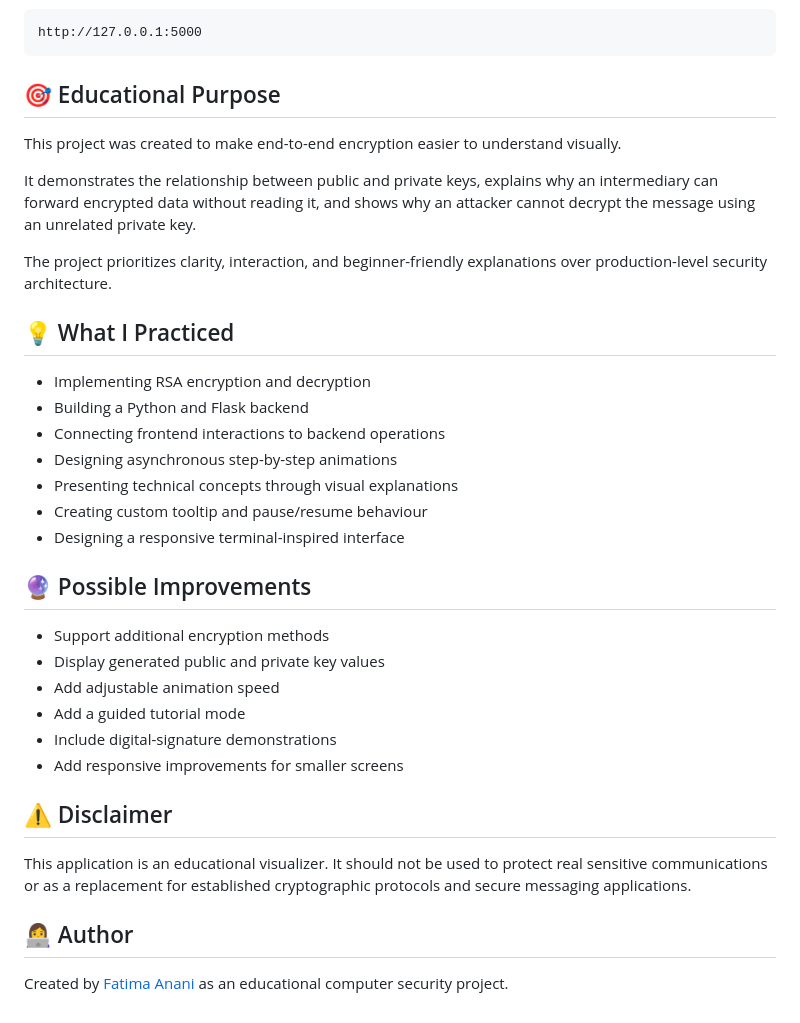
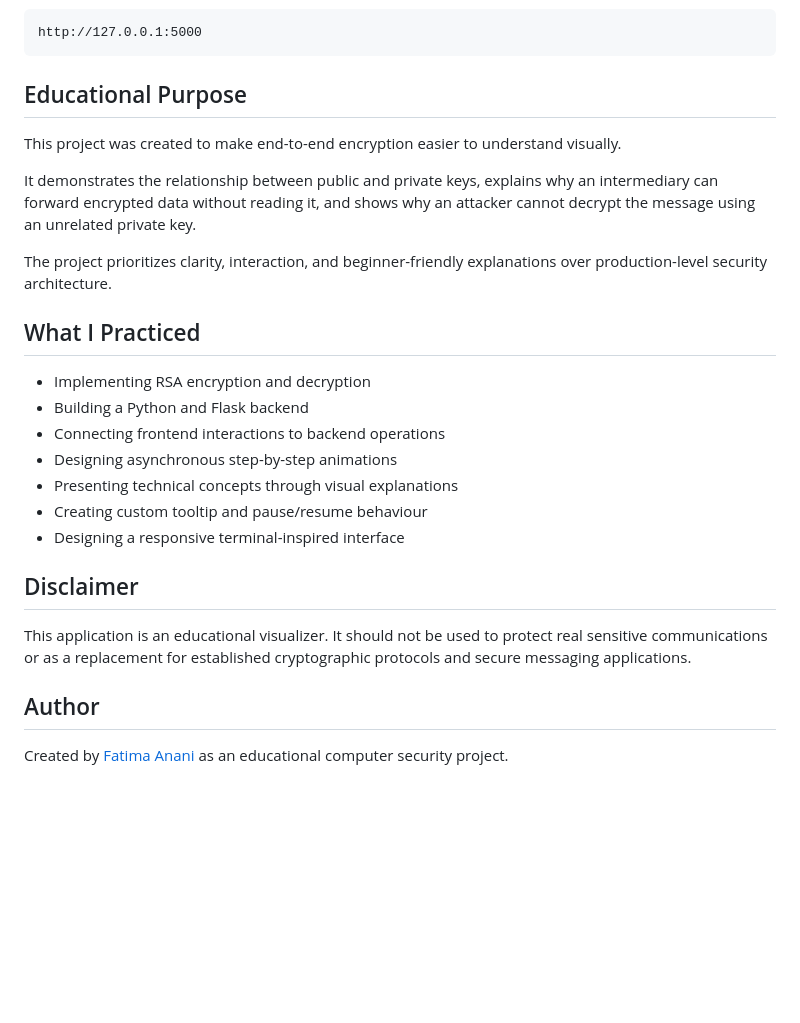
Before and after one commit to fatimaanani/e2ee-visualizer, a Markdown page: README.md, the part around one of its changes. Drawn GitHub-style; blank space fills up the shorter version.

Commit message:
Update README formatting and content clarity

````diff
--- a/README.md
+++ b/README.md
@@ -100,7 +100,7 @@ Then open:
 http://127.0.0.1:5000
 ```
 
-## 🎯 Educational Purpose
+##  Educational Purpose
 
 This project was created to make end-to-end encryption easier to understand visually.
 
@@ -108,7 +108,7 @@ It demonstrates the relationship between public and private keys, explains why a
 
 The project prioritizes clarity, interaction, and beginner-friendly explanations over production-level security architecture.
 
-## 💡 What I Practiced
+##  What I Practiced
 
 - Implementing RSA encryption and decryption
 - Building a Python and Flask backend
@@ -118,19 +118,10 @@ The project prioritizes clarity, interaction, and beginner-friendly explanations
 - Creating custom tooltip and pause/resume behaviour
 - Designing a responsive terminal-inspired interface
 
-## 🔮 Possible Improvements
-
-- Support additional encryption methods
-- Display generated public and private key values
-- Add adjustable animation speed
-- Add a guided tutorial mode
-- Include digital-signature demonstrations
-- Add responsive improvements for smaller screens
-
-## ⚠️ Disclaimer
+##  Disclaimer
 
 This application is an educational visualizer. It should not be used to protect real sensitive communications or as a replacement for established cryptographic protocols and secure messaging applications.
 
-## 👩‍💻 Author
+##  Author
 
 Created by [Fatima Anani](https://github.com/fatimaanani) as an educational computer security project.
````
Also changed, not shown: other parts of README.md (+6 -6 lines).
